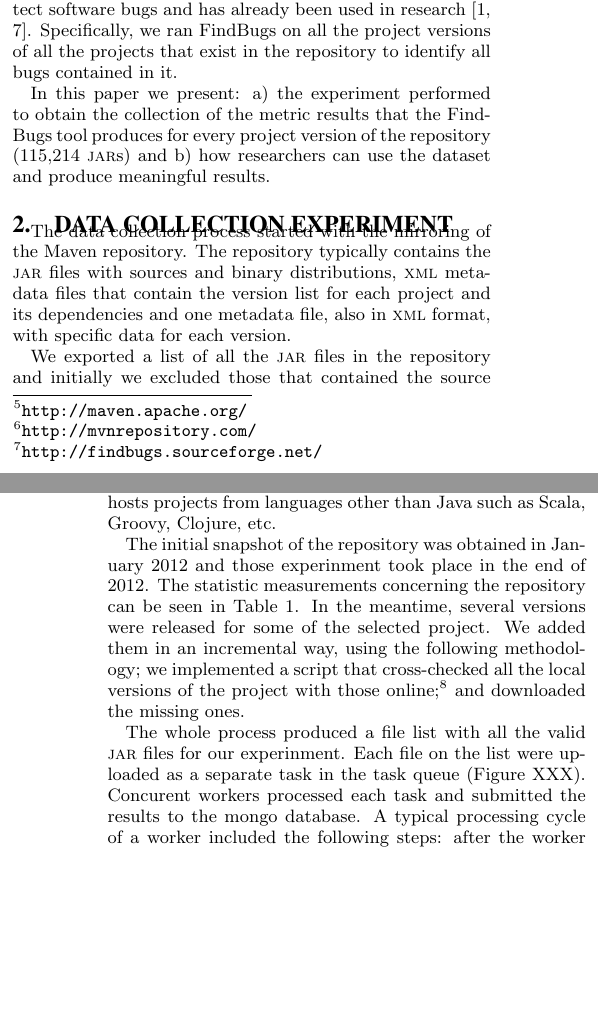
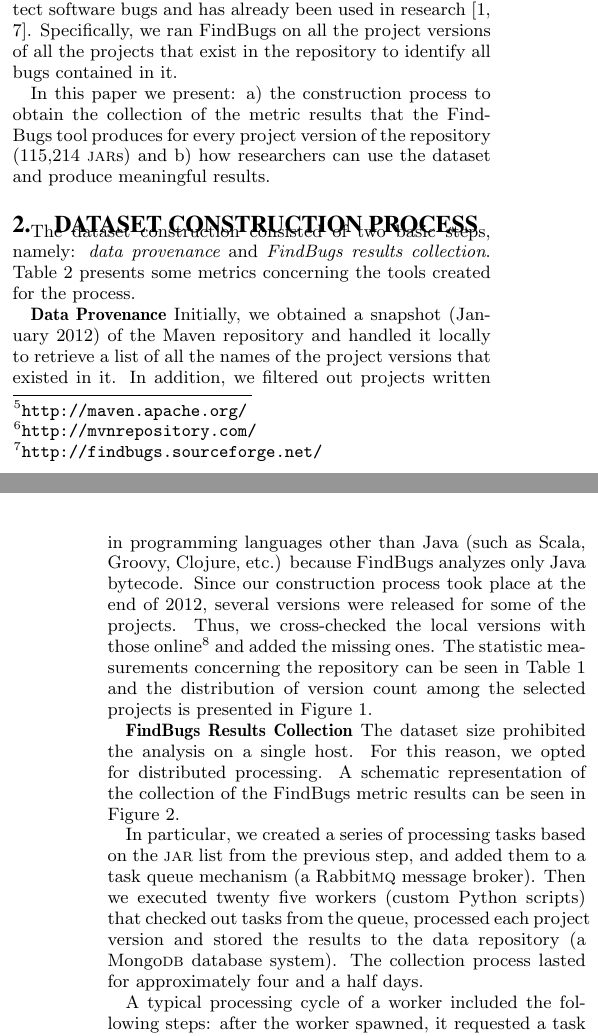
Before and after one commit to bkarak/data_paper_msr2014, a LaTeX paper (docs/msr.tex): two parts of the columns of pages 1 and 2 of 6, joined at a grey line, cut so that both start at the same text, the shorter picture padded with empty space. Compiled offline with pdfLaTeX.

Commit message:
work on sections 1 and 2

```diff
--- a/docs/msr.tex
+++ b/docs/msr.tex
@@ -111,7 +110,7 @@ Specifically, we ran FindBugs on all the project versions of all
 the projects that exist in the repository
 to identify all bugs contained in it.
 
-In this paper we present: a) the experiment performed to obtain the
+In this paper we present: a) the construction process to obtain the
 collection of the metric results that the FindBugs tool produces
 for every project version of the repository (115,214 {\sc jar}s)
 and b) how researchers can use the dataset and produce
@@ -138,16 +137,12 @@ Range (over versions) & 337\\
 \label{tbl:repository}
 \end{table}
 
-\section{Data Collection Experiment}
+\section{Dataset Construction Process}
 \label{sec:exp}
 
-The data collection process started with the mirroring of the Maven repository.
-The repository typically contains the {\sc jar} files with sources and binary distributions,
-{\sc xml} metadata files that contain the version list for each project and its dependencies and one
-metadata file, also in {\sc xml} format, with specific data for each version.
+The dataset construction consisted of two basic steps,
+namely: {\it data provenance} and {\it FindBugs results
+collection}. Table~\ref{tbl:tools-size} presents some
+metrics concerning the tools created for
+the process.
 
-We exported a list of all the {\sc jar} files in the repository and initially we excluded those
-that contained the source distribution for the projects. Then we kept all those {\sc jar}s that
-referred to Java projects, because Findbugs analyzes only applications written in Java,
-and the Maven repository hosts projects from languages other than Java such as Scala, Groovy,
-Clojure, etc.
@@ -154,10 +159,23 @@ Clojure, etc.
+the tools created for
+the dataset construction process.}
+\label{tbl:tools-size}
+\end{table}
 
-The initial snapshot of the repository was obtained in January 2012 and those experinment took
-place in the end of 2012. The statistic measurements concerning the repository can be seen in
-Table~\ref{tbl:repository}. In the meantime, several versions were released for some of the selected project.
-We added them in an incremental way, using the following methodology; we implemented a script that cross-checked
-all the local versions of the project with those online;\footnote{\url{http://mirrors.ibiblio.org/maven2/}} and downloaded
-the missing ones.
+{\bf Data Provenance} Initially, we obtained a snapshot
+(January 2012) of the Maven repository and handled it
+locally to retrieve a list
+of all the names of the project versions that existed in
+it. In addition, we filtered out projects written in programming
+languages other than Java (such as Scala, Groovy, Clojure, etc.)
+because FindBugs analyzes only Java bytecode.
+Since our construction process took place at the end of 2012,
+several versions were released for some of the projects.
+Thus, we cross-checked
+the local versions with those online\footnote{\url{http://mirrors.ibiblio.org/maven2/}}
+and added the missing ones.
+The statistic measurements concerning
+the repository can be seen in Table~\ref{tbl:repository}
+and the distribution of version
+count among the selected projects is
+presented in Figure~\ref{fig:version-count}.
 
-The whole process produced a file list with all the valid {\sc jar} files for our experinment. Each file on the list were uploaded as a separate task in the task queue (Figure~XXX). Concurent workers processed each task and submitted the results to the mongo database. A typical processing cycle of a worker included the following steps: after
-the worker spawned, it requested a task from the queue. This task contained
@@ -168,2 +185,48 @@ FindBugs separates software bugs into nine categories\footnote{\url{http://findb
+	\caption{Distribution of version count among project population.}
+	\label{fig:version-count}
+\end{figure}
 
-When the processing was completed, we ran a series of sanity checks on the results, to check their validity. We discovered several issues, which we addressed with various approaches. The most common problem was Findbugs out-of-memory crashes, which demanded to repeat the process for those {\sc jar}s with the appropriate settings in the Java runtime environment. The sanitisation process was consisted of four iterations, until all our scripts indicate that our data was correct.
+%The first is to filter out non-Java jars... for that we used the following heuristics:
+
+%- heuristic 1
+%- heuristic 2
+
+%The data collection process started with the mirroring of the Maven repository.
+%The repository typically contains the {\sc jar} files with sources and binary distributions,
+%{\sc xml} metadata files that contain the version list for each project and its dependencies and one
+%metadata file, also in {\sc xml} format, with specific data for each version.
+
+%We exported a list of all the {\sc jar} files in the repository and initially we excluded those
+%that contained the source distribution for the projects. Then we kept all those {\sc jar}s that
+%referred to Java projects, because Findbugs analyzes only applications written in Java,
+%and the Maven repository hosts projects from languages other than Java such as Scala, Groovy,
+%Clojure, etc.
+
+%The initial snapshot of the repository was obtained in January 2012 and those experinment took
+%place in the end of 2012. The statistic measurements concerning the repository can be seen in
+%Table~\ref{tbl:repository}. In the meantime, several versions were released for some of the selected project.
+%We added them in an incremental way, using the following methodology; we implemented a script that cross-checked
+%all the local versions of the project with those online;\footnote{\url{http://mirrors.ibiblio.org/maven2/}} and downloaded
+%the missing ones.
+
+{\bf FindBugs Results Collection} The dataset
+size prohibited the analysis
+on a single host. For this reason,
+we opted for distributed processing.
+A schematic representation of the collection of
+the FindBugs metric results can be seen in Figure~\ref{fig:arch}.
+
+%We created an architecture that can be seen in Fig (add figure).
+%Jobs were put into the queue, results in Mongo.... It took 29 (?)
+%hours, that many records were produced that many records failed
+%because of reasons 12,,3 etc
+
+In particular, we created a series of processing tasks
+based on the {\sc jar} list from the
+previous step, and added them to a task queue mechanism (a
+Rabbit{\sc mq} message broker). Then we executed twenty five
+workers (custom Python scripts) that checked out tasks from
+the queue, processed each project version and stored the
+results to the data repository (a Mongo{\sc db} database system).
+The collection process lasted for approximately four and
+a half days.
@@ -169,0 +239,6 @@ When the processing was completed, we ran a series of sanity checks on the resul
+  \label{fig:arch}
+\end{figure}
+
+A typical processing cycle of a worker included the
+following steps: after the worker spawned, it requested a task
+from the queue. This task contained the {\sc jar} name, which
@@ -169,0 +270 @@ When the processing was completed, we ran a series of sanity checks on the resul
+When the processing was completed, we ran some tests
@@ -190,7 +289,3 @@ Code size (kb) & 92\\
-\caption{Size metrics for the tools}
-\label{tbl:tools-size}
-\end{table}
-
 \section{Data and Findings}
 \label{sec:find}
 
```
Also changed, not shown: docs/msr.tex (68 more changed lines).
